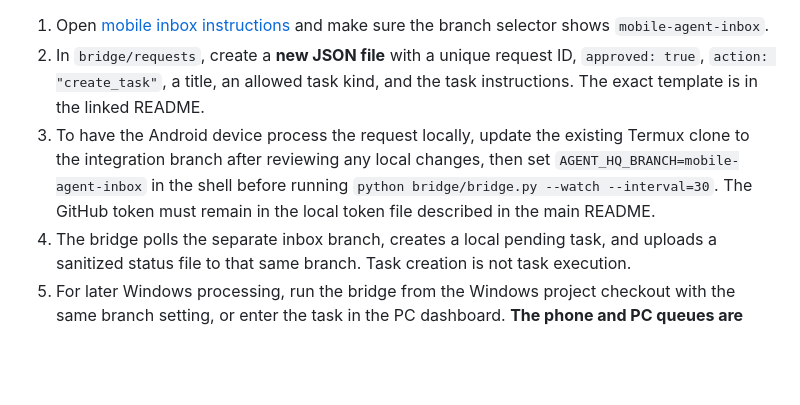
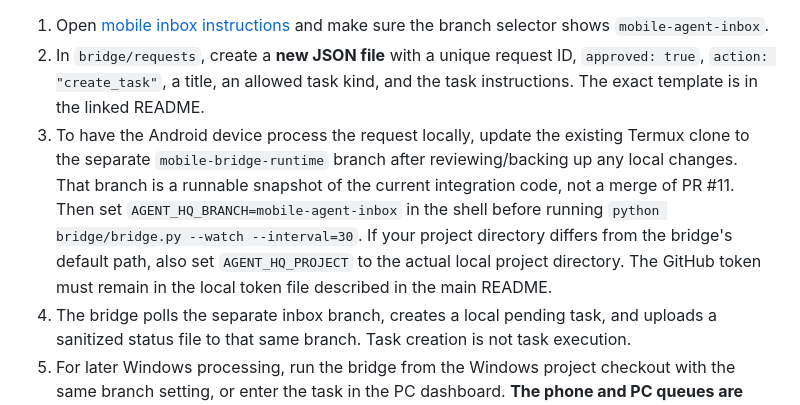
Before and after one commit to Ans-to/Youtube-Agent-automation, a Markdown page: MOBILE_PC_GUIDE.md, the part around the change. Drawn GitHub-style; blank space fills up the shorter version.

Commit message:
Clarify mobile runtime branch and inbox branch separation

```diff
--- a/MOBILE_PC_GUIDE.md
+++ b/MOBILE_PC_GUIDE.md
@@ -43,7 +43,7 @@ The local dashboard itself is not a hosted website, so a phone browser cannot di
 
 1. Open [mobile inbox instructions](https://github.com/Ans-to/Youtube-Agent-automation/blob/mobile-agent-inbox/bridge/requests/README.md) and make sure the branch selector shows `mobile-agent-inbox`.
 2. In `bridge/requests`, create a **new JSON file** with a unique request ID, `approved: true`, `action: "create_task"`, a title, an allowed task kind, and the task instructions. The exact template is in the linked README.
-3. To have the Android device process the request locally, update the existing Termux clone to the integration branch after reviewing any local changes, then set `AGENT_HQ_BRANCH=mobile-agent-inbox` in the shell before running `python bridge/bridge.py --watch --interval=30`. The GitHub token must remain in the local token file described in the main README.
+3. To have the Android device process the request locally, update the existing Termux clone to the separate `mobile-bridge-runtime` branch after reviewing/backing up any local changes. That branch is a runnable snapshot of the current integration code, not a merge of PR #11. Then set `AGENT_HQ_BRANCH=mobile-agent-inbox` in the shell before running `python bridge/bridge.py --watch --interval=30`. If your project directory differs from the bridge's default path, also set `AGENT_HQ_PROJECT` to the actual local project directory. The GitHub token must remain in the local token file described in the main README.
 4. The bridge polls the separate inbox branch, creates a local pending task, and uploads a sanitized status file to that same branch. Task creation is not task execution.
 5. For later Windows processing, run the bridge from the Windows project checkout with the same branch setting, or enter the task in the PC dashboard. **The phone and PC queues are separate**; no background synchronization is claimed.
 
```
